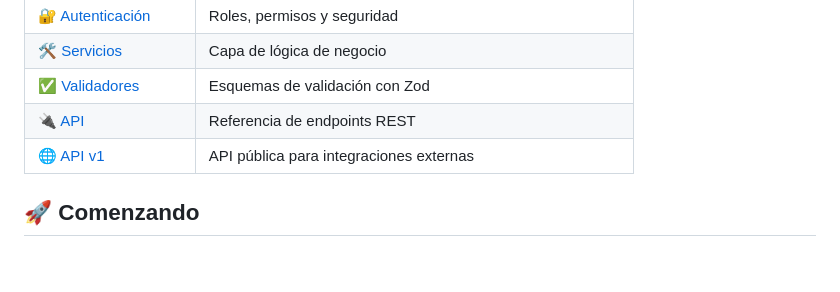
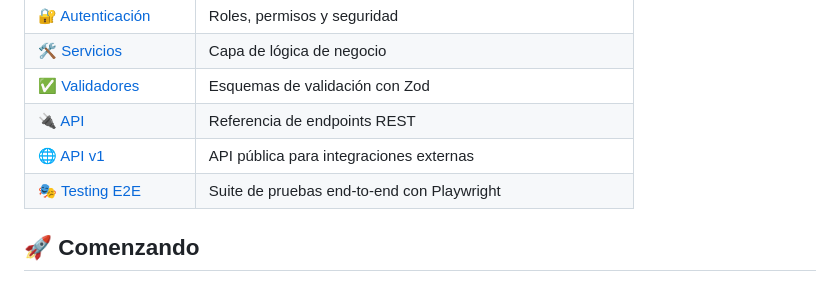
Before and after one commit to victorvidalv/idea-it-mytilusdata, a Markdown page: README.md, the part around the change. Drawn GitHub-style.

Commit message:
(Docs) agregue documentación completa de pruebas E2E con Playwright y vincúlela en el README.

```diff
--- a/README.md
+++ b/README.md
@@ -56,6 +56,7 @@ Este proyecto cuenta con un MCP dedicado para facilitar la inspección y consult
 | [✅ Validadores](./docs/VALIDADORES.md) | Esquemas de validación con Zod |
 | [🔌 API](./docs/API.md) | Referencia de endpoints REST |
 | [🌐 API v1](./docs/API-v1.md) | API pública para integraciones externas |
+| [🎭 Testing E2E](./docs/TESTING_E2E.md) | Suite de pruebas end-to-end con Playwright |
 
 ## 🚀 Comenzando
 
```
Also changed, not shown: docs/TESTING_E2E.md (added, +226 -0 lines).
